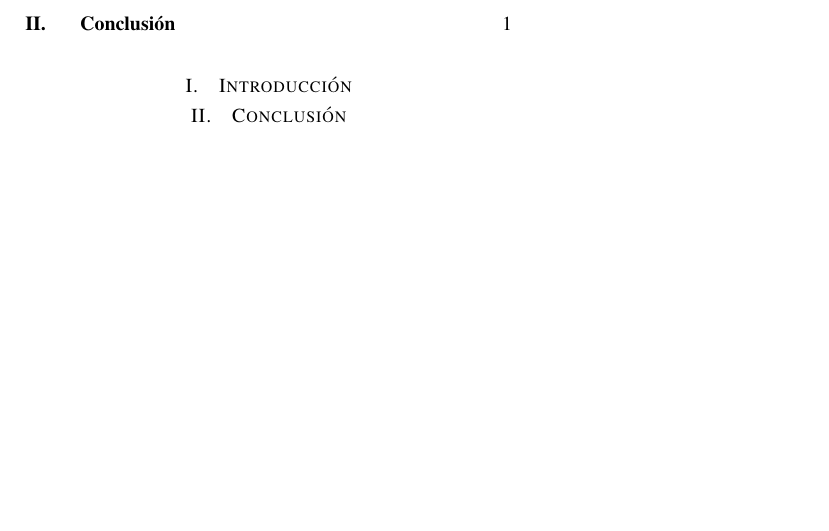
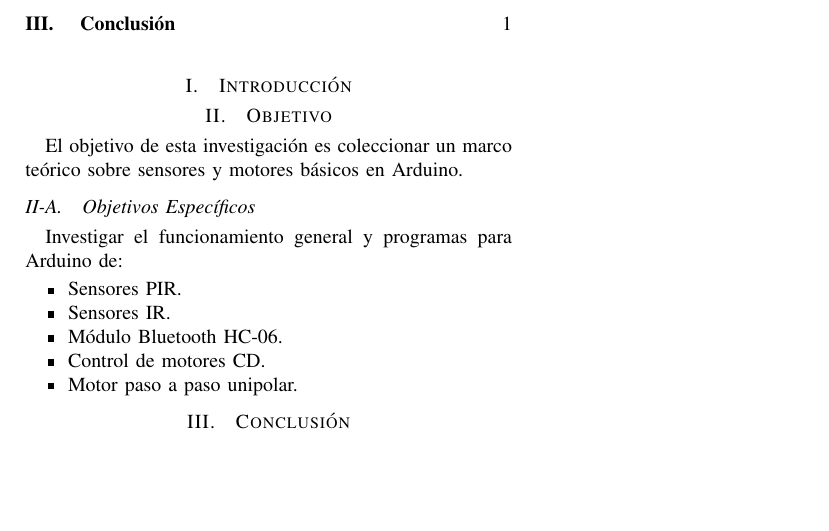
Before and after one commit to tobiasbriones/microprocessors---cp-unah-is911, a LaTeX paper (arduino-sensors-and-motors/main.tex): part of the page, cut so that both start at the same text, the shorter picture padded with empty space. Compiled offline with pdfLaTeX.

Commit message:
Add section objective

```diff
--- a/arduino-sensors-and-motors/main.tex
+++ b/arduino-sensors-and-motors/main.tex
@@ -98,6 +98,22 @@
     \section{Introducción}
 
 
+    \section{Objetivo}
+
+    El objetivo de esta investigación es coleccionar un marco teórico sobre sensores y motores básicos en Arduino.
+
+    \subsection{Objetivos Específicos}
+
+    Investigar el funcionamiento general y programas para Arduino de:
+
+    \begin{itemize}
+        \item Sensores PIR.
+        \item Sensores IR.
+        \item Módulo Bluetooth HC-06.
+        \item Control de motores CD.
+        \item Motor paso a paso unipolar.
+    \end{itemize}
+
     \section{Conclusión}
 
 
```
